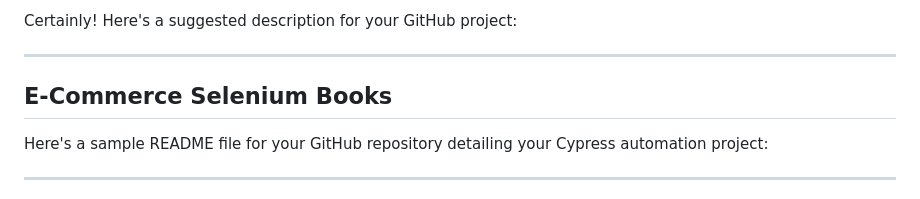
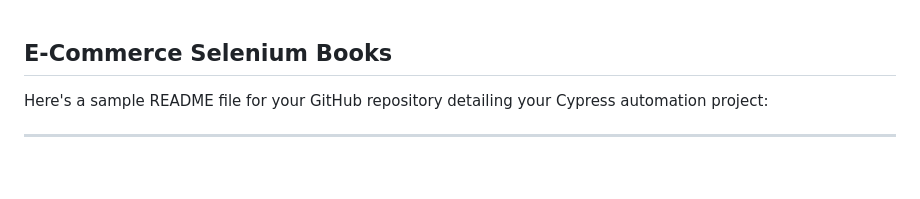
Before and after one commit to mohamedyasar2303/E_commerce-selenium-books, a Markdown page: README.md, the part around the change. Drawn GitHub-style; blank space fills up the shorter version.

```diff
--- a/README.md
+++ b/README.md
@@ -1,6 +1,3 @@
-Certainly! Here's a suggested description for your GitHub project:
-
----
 
 ## E-Commerce Selenium Books
 Here's a sample README file for your GitHub repository detailing your Cypress automation project:
```
